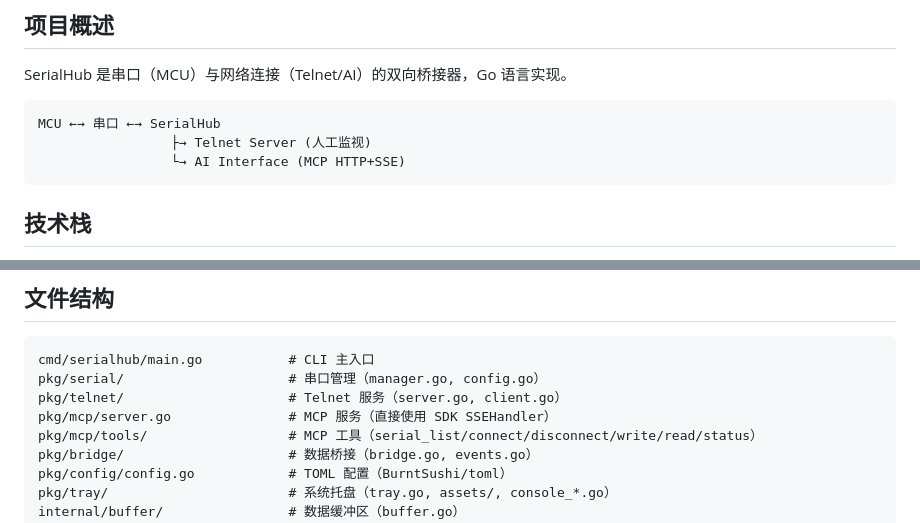
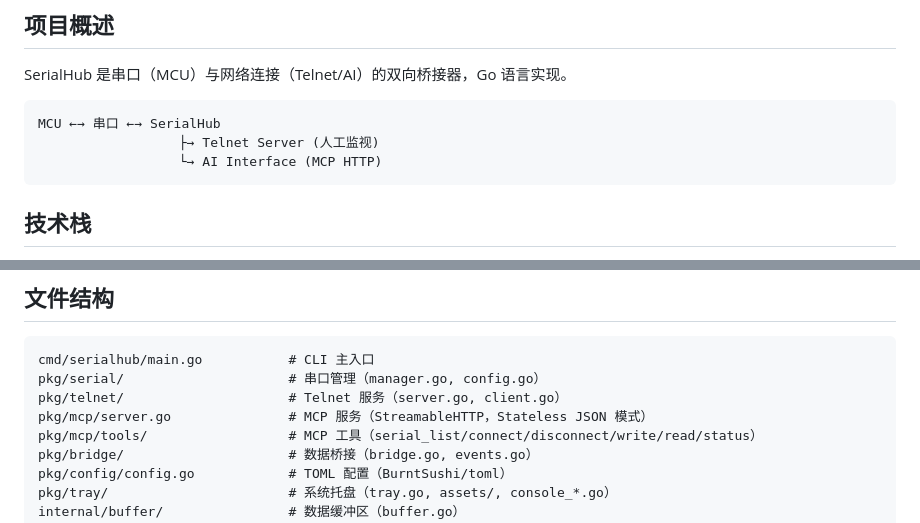
Before and after one commit to dongly/SerialHub, a Markdown page: AGENTS.md, 2 parts joined by grey strips. GitHub-like rendering.

Commit message:
docs(agents): 更新 MCP 架构说明为 StreamableHTTP
- 第 9 行: MCP HTTP+SSE → MCP HTTP
- 第 44 行: MCP 服务（直接使用 SDK SSEHandler）→ StreamableHTTP，Stateless JSON 模式

````diff
--- a/AGENTS.md
+++ b/AGENTS.md
@@ -5,8 +5,8 @@ SerialHub 是串口（MCU）与网络连接（Telnet/AI）的双向桥接器，G
 
 ```
 MCU ←→ 串口 ←→ SerialHub
-                 ├→ Telnet Server (人工监视)
-                 └→ AI Interface (MCP HTTP+SSE)
+                  ├→ Telnet Server (人工监视)
+                  └→ AI Interface (MCP HTTP)
 ```
 
 ## 技术栈
@@ -41,7 +41,7 @@ go mod tidy                         # 整理依赖
 cmd/serialhub/main.go           # CLI 主入口
 pkg/serial/                     # 串口管理（manager.go, config.go）
 pkg/telnet/                     # Telnet 服务（server.go, client.go）
-pkg/mcp/server.go               # MCP 服务（直接使用 SDK SSEHandler）
+pkg/mcp/server.go               # MCP 服务（StreamableHTTP，Stateless JSON 模式）
 pkg/mcp/tools/                  # MCP 工具（serial_list/connect/disconnect/write/read/status）
 pkg/bridge/                     # 数据桥接（bridge.go, events.go）
 pkg/config/config.go            # TOML 配置（BurntSushi/toml）
````
